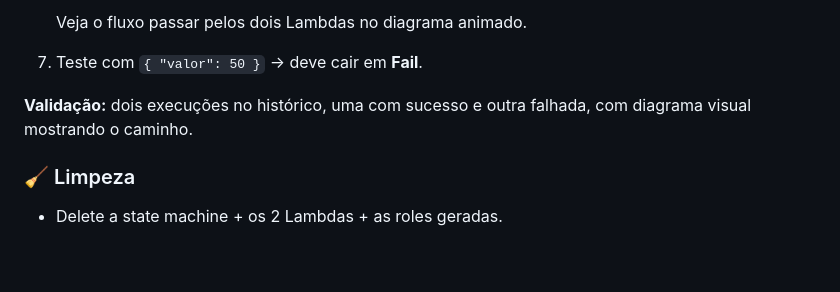
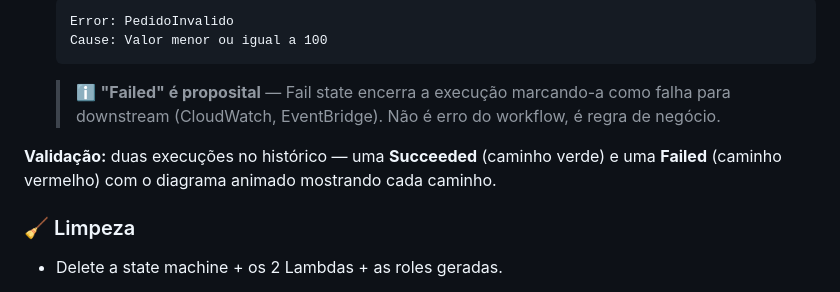
Before and after one commit to ckoliveiraa/AWS-Certified-Cloud-Practitioner-CLF-C02-, a Markdown page: 03-tecnologia-e-servicos/labs.md, the part around one of its changes. Drawn GitHub-style; blank space fills up the shorter version.

````diff
--- a/03-tecnologia-e-servicos/labs.md
+++ b/03-tecnologia-e-servicos/labs.md
@@ -629,9 +689,10 @@ Outputs:
    ```
-   Veja o fluxo passar pelos dois Lambdas no diagrama animado.
+   Error: PedidoInvalido
+   Cause: Valor menor ou igual a 100
+   ```
+   > ℹ️ **"Failed" é proposital** — Fail state encerra a execução marcando-a como falha para downstream (CloudWatch, EventBridge). Não é erro do workflow, é regra de negócio.
 
-7. Teste com `{ "valor": 50 }` → deve cair em **Fail**.
-
-**Validação:** dois execuções no histórico, uma com sucesso e outra falhada, com diagrama visual mostrando o caminho.
+**Validação:** duas execuções no histórico — uma **Succeeded** (caminho verde) e uma **Failed** (caminho vermelho) com o diagrama animado mostrando cada caminho.
 
 ### 🧹 Limpeza
 - Delete a state machine + os 2 Lambdas + as roles geradas.
````
Also changed, not shown: other parts of 03-tecnologia-e-servicos/labs.md (+71 -11 lines).
